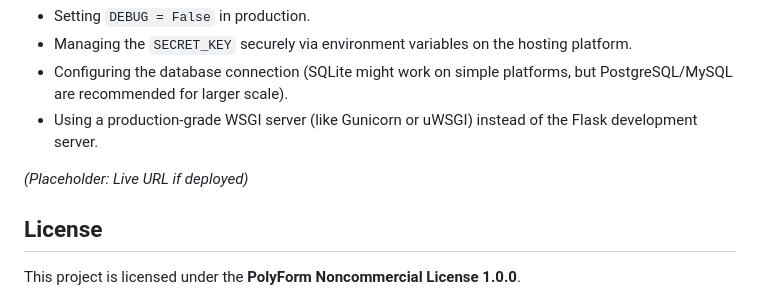
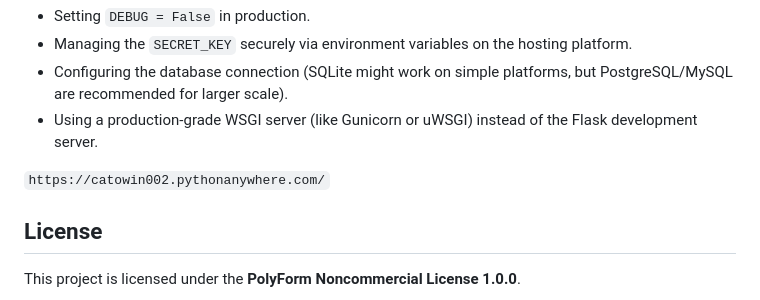
Before and after one commit to harrrrshit/College-Event-Notice-Board-Portal, a Markdown page: README.md, the part around the change. Drawn GitHub-style.

Commit message:
Release v0.1 🎉
This marks the initial public release of the project.
Provides the essential groundwork for further iteration.

```diff
--- a/README.md
+++ b/README.md
@@ -148,7 +148,7 @@ This application can potentially be deployed to platforms like PythonAnywhere. K
 *   Configuring the database connection (SQLite might work on simple platforms, but PostgreSQL/MySQL are recommended for larger scale).
 *   Using a production-grade WSGI server (like Gunicorn or uWSGI) instead of the Flask development server.
 
-*(Placeholder: Live URL if deployed)*
+`https://catowin002.pythonanywhere.com/`
 
 ## License
 
```
